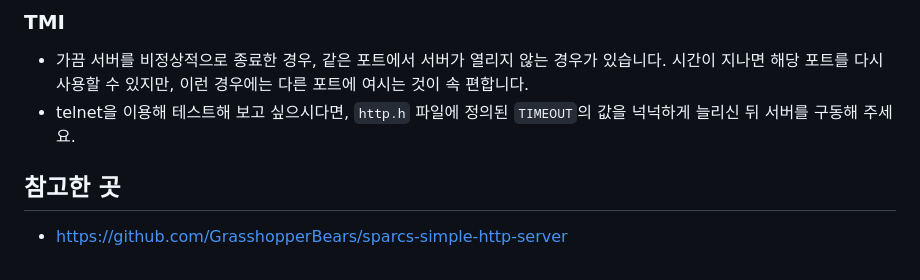
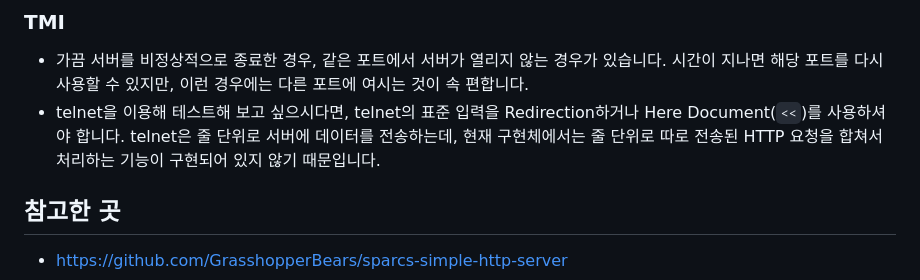
Before and after one commit to yumincho/wheel-seminar-http-server, a Markdown page: README.md, the part around the change. GitHub-like rendering.

Commit message:
README.md 파일 업데이트

```diff
--- a/README.md
+++ b/README.md
@@ -36,7 +36,7 @@
 
 ### TMI
 - 가끔 서버를 비정상적으로 종료한 경우, 같은 포트에서 서버가 열리지 않는 경우가 있습니다. 시간이 지나면 해당 포트를 다시 사용할 수 있지만, 이런 경우에는 다른 포트에 여시는 것이 속 편합니다.
-- telnet을 이용해 테스트해 보고 싶으시다면, `http.h` 파일에 정의된 `TIMEOUT`의 값을 넉넉하게 늘리신 뒤 서버를 구동해 주세요.
+- telnet을 이용해 테스트해 보고 싶으시다면, telnet의 표준 입력을 Redirection하거나 Here Document(`<<`)를 사용하셔야 합니다. telnet은 줄 단위로 서버에 데이터를 전송하는데, 현재 구현체에서는 줄 단위로 따로 전송된 HTTP 요청을 합쳐서 처리하는 기능이 구현되어 있지 않기 때문입니다.
 
 ## 참고한 곳
 - https://github.com/GrasshopperBears/sparcs-simple-http-server
```
